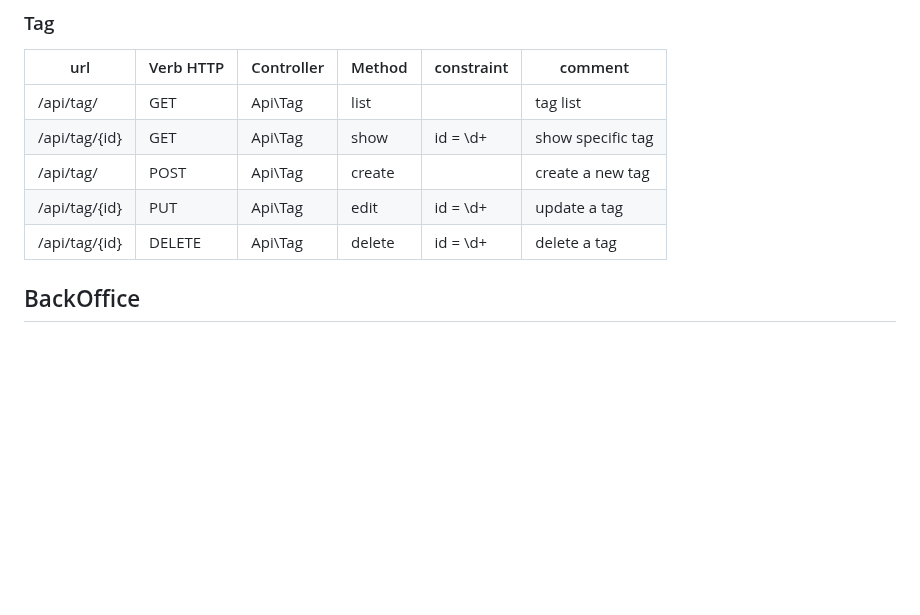
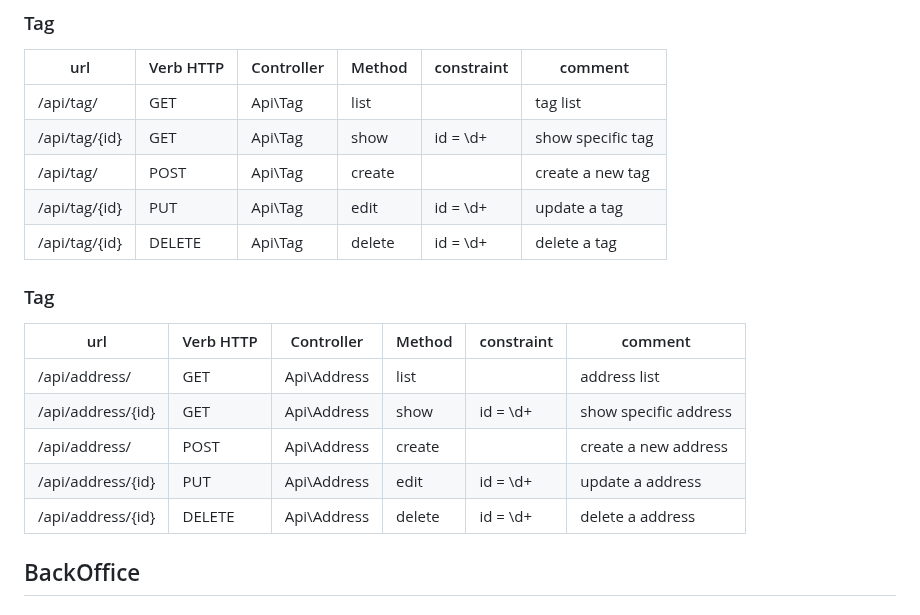
Before and after one commit to RomanBeldent/melodica-back, a Markdown page: docs/markdowns/routes.md, the part around the change. GitHub-like rendering; blank space fills up the shorter version.

Commit message:
routes.md correction

```diff
--- a/docs/markdowns/routes.md
+++ b/docs/markdowns/routes.md
@@ -90,6 +90,16 @@
 | /api/tag/{id} | PUT       | Api\Tag    | edit   | id = \d+   | update a tag      |
 | /api/tag/{id} | DELETE    | Api\Tag    | delete | id = \d+   | delete a tag      |
 
+### Tag
+
+| url           | Verb HTTP | Controller | Method | constraint | comment           |
+| ------------- | --------- | ---------- | ------ | ---------- | ----------------- |
+| /api/address/     | GET       | Api\Address    | list   |            | address list          |
+| /api/address/{id} | GET       | Api\Address    | show   | id = \d+   | show specific address |
+| /api/address/     | POST      | Api\Address    | create |            | create a new address  |
+| /api/address/{id} | PUT       | Api\Address    | edit   | id = \d+   | update a address      |
+| /api/address/{id} | DELETE    | Api\Address    | delete | id = \d+   | delete a address      |
+
 
 ## BackOffice
 
```
